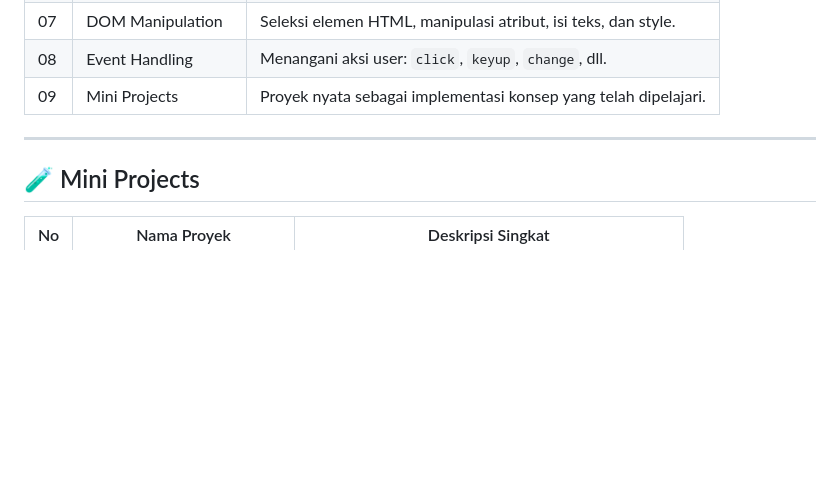
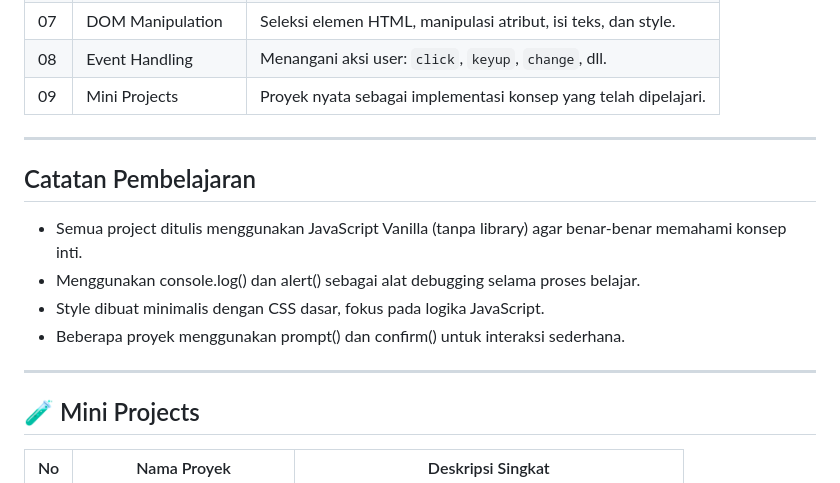
Before and after one commit to Kanners-glitch/JS-project, a Markdown page: README.md, the part around the change. Rendered like a GitHub page; blank space fills up the shorter version.

```diff
--- a/README.md
+++ b/README.md
@@ -47,6 +47,13 @@
 
 ---
 
+## Catatan Pembelajaran
+- Semua project ditulis menggunakan JavaScript Vanilla (tanpa library) agar benar-benar memahami konsep inti.
+- Menggunakan console.log() dan alert() sebagai alat debugging selama proses belajar.
+- Style dibuat minimalis dengan CSS dasar, fokus pada logika JavaScript.
+- Beberapa proyek menggunakan prompt() dan confirm() untuk interaksi sederhana.
+
+---
 ## 🧪 Mini Projects
 
 | No | Nama Proyek                | Deskripsi Singkat                                  |
```
